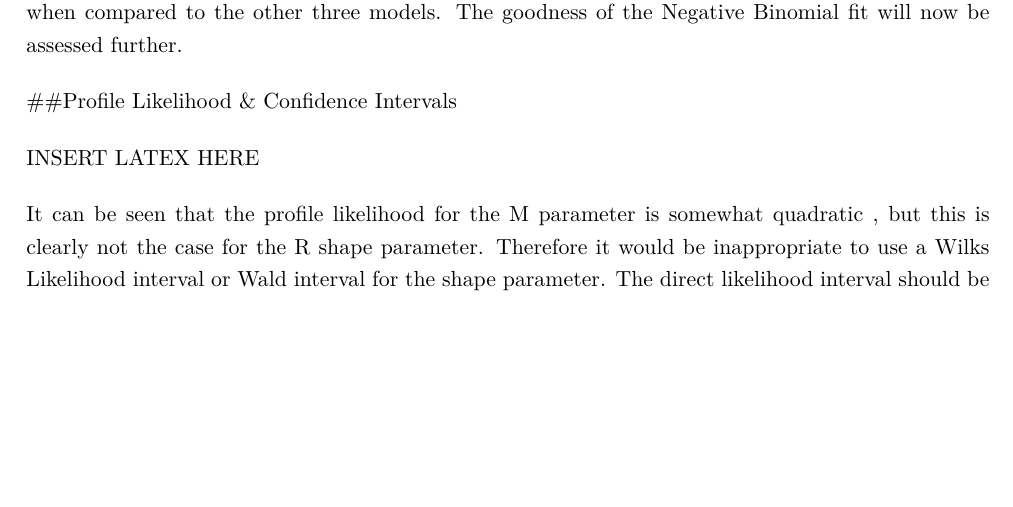
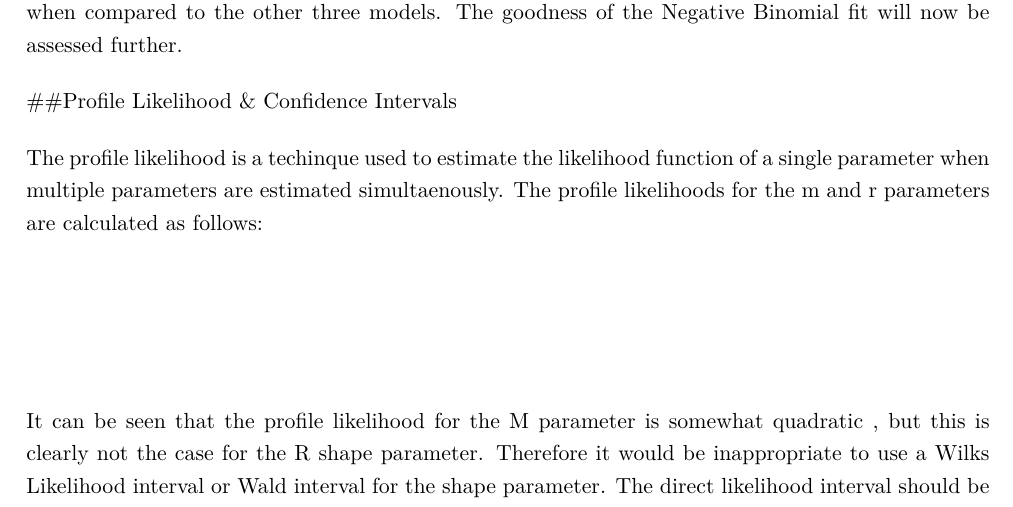
Before and after one commit to FJFehr/Likelihood_project, an R Markdown document (likelihood.Rmd): part of page 6 of 7, cut so that both start at the same text, the shorter picture padded with empty space. Rendered offline with R 4.5, knitr and Pandoc, then LaTeX, with nearby package versions; the code chunks are not run, so their results and figures are left out; a font, style sheet, LaTeX package, included part or bibliography that could not be used is replaced or left out.

Commit message:
changed some text

````diff
--- a/likelihood.Rmd
+++ b/likelihood.Rmd
@@ -527,7 +527,10 @@ chisq.test(filter(comparison_df,Type == "observed")$Frequency,filter(comparison_
 
 ##Profile Likelihood & Confidence Intervals
 
-INSERT LATEX HERE
+The profile likelihood is a techinque used to estimate the likelihood function of a single parameter when multiple parameters are estimated simultaenously. The profile likelihoods for the m and r parameters are calculated as follows:
+
+\begin{align*}
+\end{align*}
 
 ```{r profile_likelihood_m, fig.width= 5.5 , fig.height= 5.5}
 
````
Also changed, not shown: .RData, likelihood.Rmd (2 more changed lines), 1 other file.
